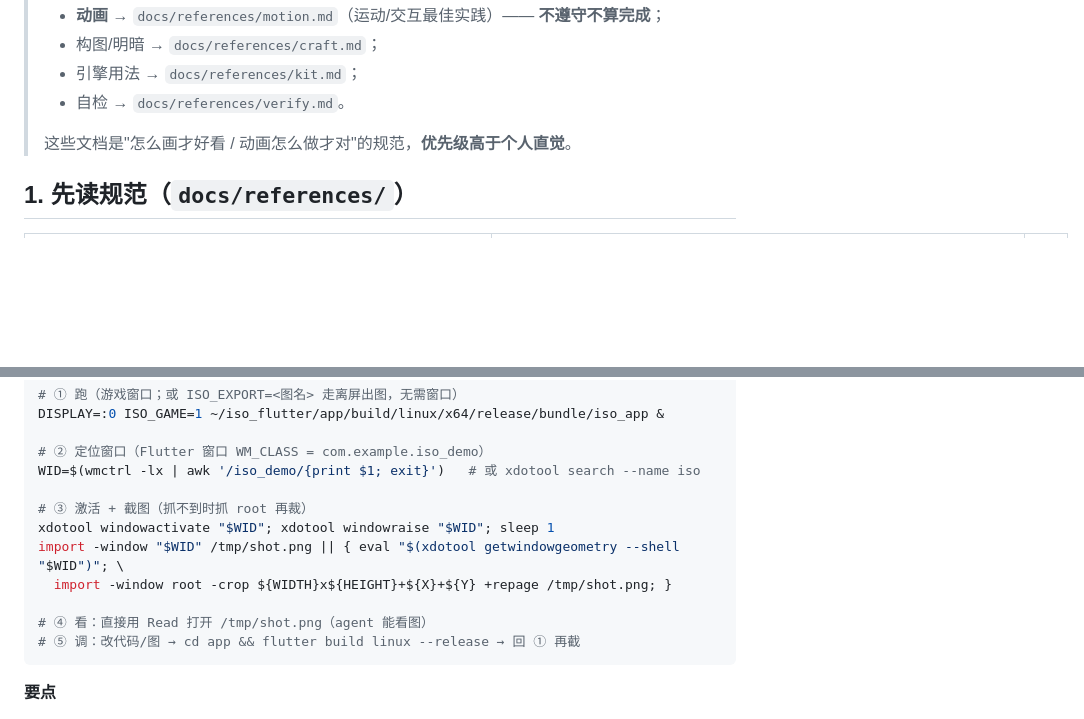
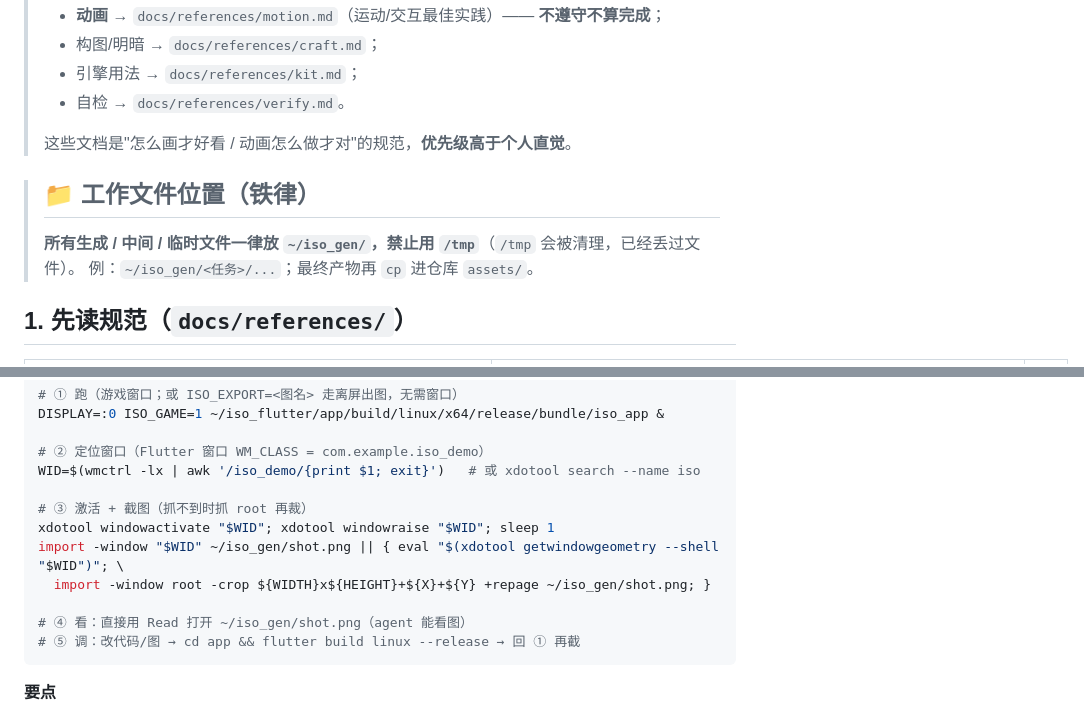
Before and after one commit to quqiufeng/iso_flutter, a Markdown page: AGENTS.md, 2 parts joined by grey strips. GitHub-like rendering; blank space fills up the shorter version.

Commit message:
docs(agents): 铁律——生成/中间文件一律放 ~/iso_gen，禁用 /tmp

````diff
--- a/AGENTS.md
+++ b/AGENTS.md
@@ -8,6 +8,10 @@
 > - 自检 → `docs/references/verify.md`。
 >
 > 这些文档是"怎么画才好看 / 动画怎么做才对"的规范，**优先级高于个人直觉**。
+
+> ## 📁 工作文件位置（铁律）
+> **所有生成 / 中间 / 临时文件一律放 `~/iso_gen/`，禁止用 `/tmp`**（`/tmp` 会被清理，已经丢过文件）。
+> 例：`~/iso_gen/<任务>/...`；最终产物再 `cp` 进仓库 `assets/`。
 
 ## 1. 先读规范（`docs/references/`）
 
@@ -59,10 +63,10 @@ WID=$(wmctrl -lx | awk '/iso_demo/{print $1; exit}')   # 或 xdotool search --na
 
 # ③ 激活 + 截图（抓不到时抓 root 再裁）
 xdotool windowactivate "$WID"; xdotool windowraise "$WID"; sleep 1
-import -window "$WID" /tmp/shot.png || { eval "$(xdotool getwindowgeometry --shell "$WID")"; \
-  import -window root -crop ${WIDTH}x${HEIGHT}+${X}+${Y} +repage /tmp/shot.png; }
+import -window "$WID" ~/iso_gen/shot.png || { eval "$(xdotool getwindowgeometry --shell "$WID")"; \
+  import -window root -crop ${WIDTH}x${HEIGHT}+${X}+${Y} +repage ~/iso_gen/shot.png; }
 
-# ④ 看：直接用 Read 打开 /tmp/shot.png（agent 能看图）
+# ④ 看：直接用 Read 打开 ~/iso_gen/shot.png（agent 能看图）
 # ⑤ 调：改代码/图 → cd app && flutter build linux --release → 回 ① 再截
 ```
 
````
